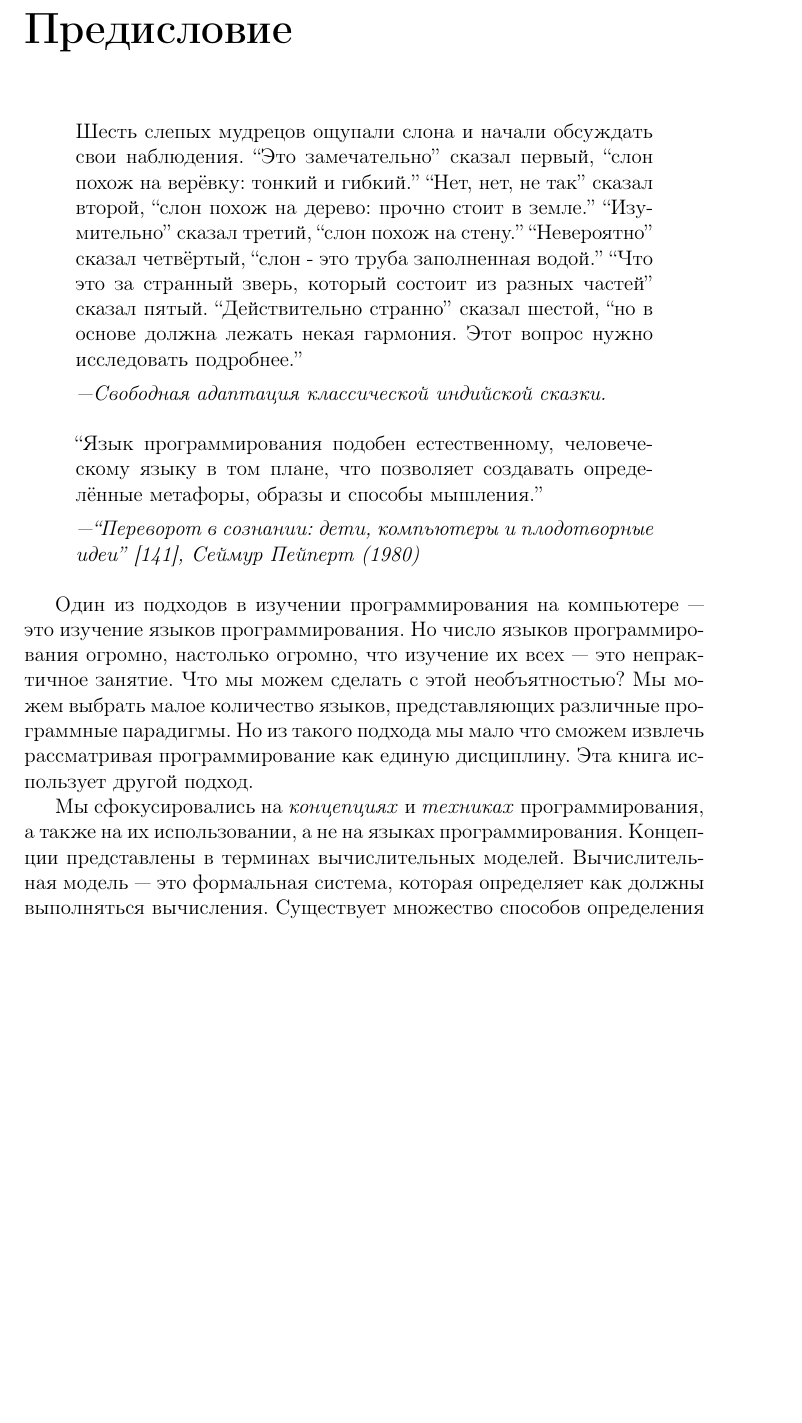
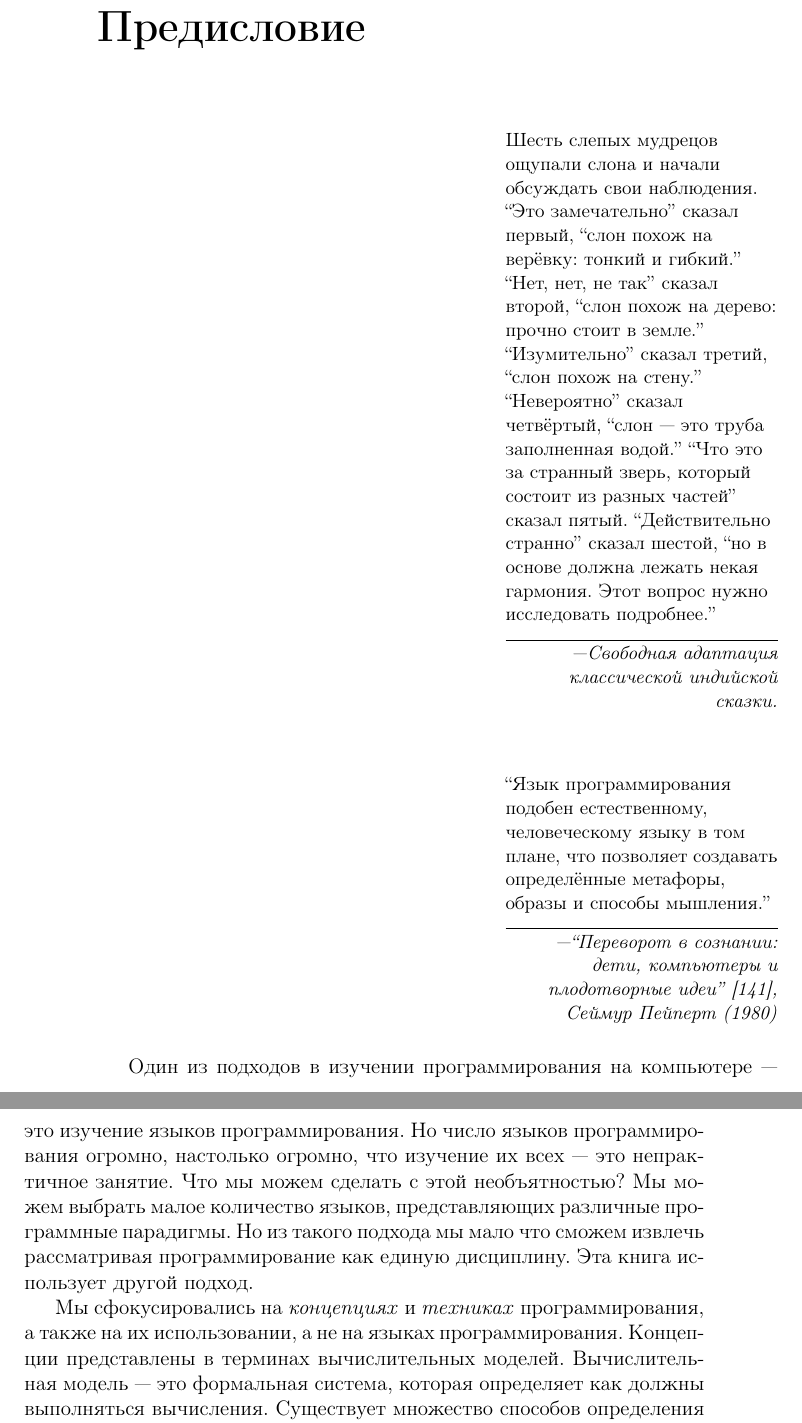
Before and after one commit to CharlzKlug/ructmcp, a LaTeX thesis (ructmcp.tex, which reads Chapters/preface.tex): part of page 12 of 199 before the commit and two parts of pages 12 and 13 of 198 after it, the two joined at a grey line, cut so that both start at the same text, the shorter picture padded with empty space. Compiled offline with pdfLaTeX.

Commit message:
Some fixes.

```diff
--- a/Chapters/preface.tex
+++ b/Chapters/preface.tex
@@ -2,17 +2,10 @@
 \markboth{\MakeUppercase{Предисловие}}{}
 \addcontentsline{toc}{chapter}{Предисловие}
 
-\begin{quote}
-  Шесть слепых мудрецов ощупали слона и начали обсуждать свои наблюдения. ``Это замечательно'' сказал первый, ``слон похож на верёвку: тонкий и гибкий.'' ``Нет, нет, не так'' сказал второй, ``слон похож на дерево: прочно стоит в земле.'' ``Изумительно'' сказал третий, ``слон похож на стену.'' ``Невероятно'' сказал четвёртый, ``слон - это труба заполненная водой.'' ``Что это за странный зверь, который состоит из разных частей'' сказал пятый. ``Действительно странно'' сказал шестой, ``но в основе должна лежать некая гармония. Этот вопрос нужно исследовать подробнее.''
+\epigraph{Шесть слепых мудрецов ощупали слона и начали обсуждать свои наблюдения. ``Это замечательно'' сказал первый, ``слон похож на верёвку: тонкий и гибкий.'' ``Нет, нет, не так'' сказал второй, ``слон похож на дерево: прочно стоит в земле.'' ``Изумительно'' сказал третий, ``слон похож на стену.'' ``Невероятно'' сказал четвёртый, ``слон --- это труба заполненная водой.'' ``Что это за странный зверь, который состоит из разных частей'' сказал пятый. ``Действительно странно'' сказал шестой, ``но в основе должна лежать некая гармония. Этот вопрос нужно исследовать подробнее.''}{\emph{---Свободная адаптация классической индийской сказки.}}
 
-  \emph{---Свободная адаптация классической индийской сказки.}
-\end{quote}
 
-\begin{quote}
-  ``Язык программирования подобен естественному, человеческому языку в том плане, что позволяет создавать определённые метафоры, образы и способы мышления.''
-
-  \emph{---``Переворот в сознании: дети, компьютеры и плодотворные идеи'' \cite{141}, Сеймур Пейперт (1980)}
-\end{quote}
+\epigraph{``Язык программирования подобен естественному, человеческому языку в том плане, что позволяет создавать определённые метафоры, образы и способы мышления.''}{\emph{---``Переворот в сознании: дети, компьютеры и плодотворные идеи'' \cite{141}, Сеймур Пейперт (1980)}}
 
 Один из подходов в изучении программирования на компьютере --- это изучение языков программирования. Но число языков программирования огромно, настолько огромно, что изучение их всех --- это непрактичное занятие. Что мы можем сделать с этой необъятностью? Мы можем выбрать малое количество языков, представляющих различные программные парадигмы. Но из такого подхода мы мало что сможем извлечь рассматривая программирование как единую дисциплину. Эта книга использует другой подход.
 
--- a/ructmcp.tex
+++ b/ructmcp.tex
@@ -7,7 +7,7 @@
 \usepackage{textcomp}
 \usepackage[pdftex, dvips]{graphicx}
 
-\graphicspath{{Cover/}{Images/Chapter_02/}}
+\graphicspath{{Images/Cover/}{Images/Chapter_02/}}
 \usepackage{pdfpages}
 \usepackage[pdfborder={0 0 0}, pdftex]{hyperref}
 \usepackage{amsmath}
```
Also changed, not shown: Cover/Cover.jpg (deleted), Cover/Cover.pdf (deleted), Chapters/preface.tex (2 more changed lines).
